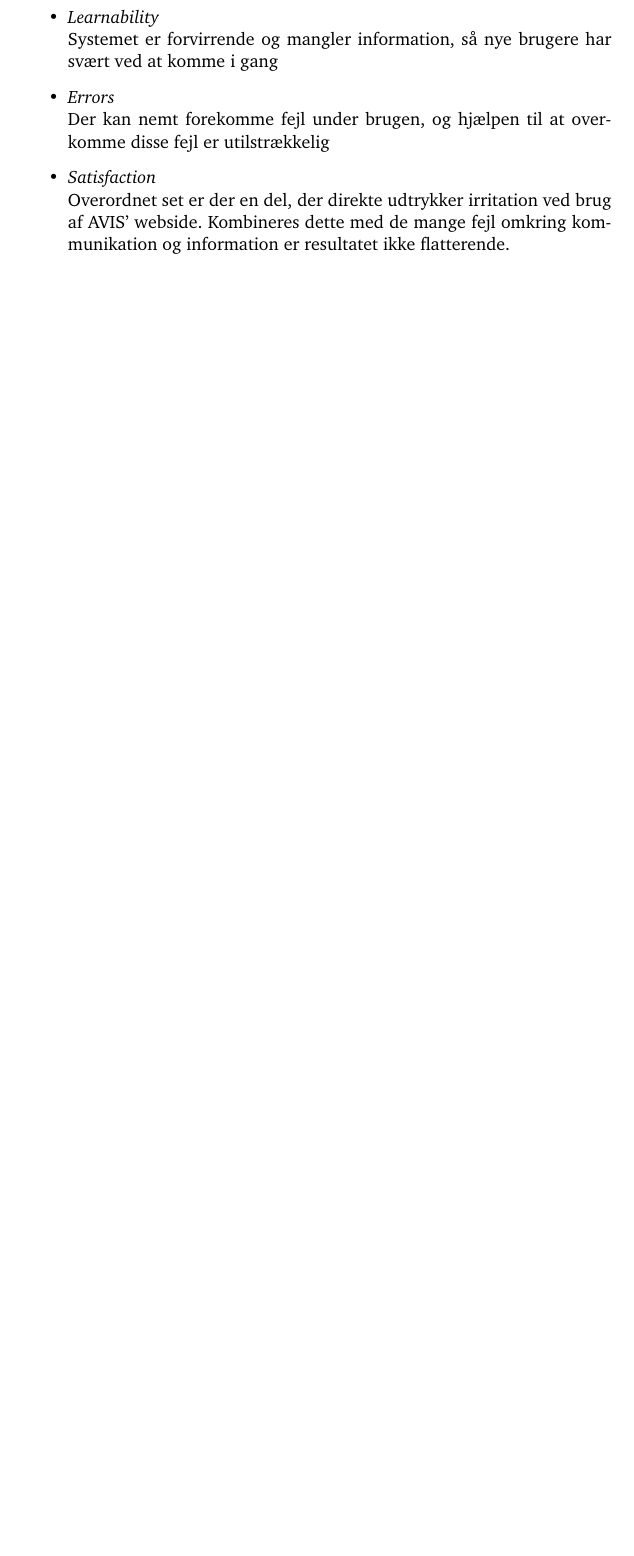
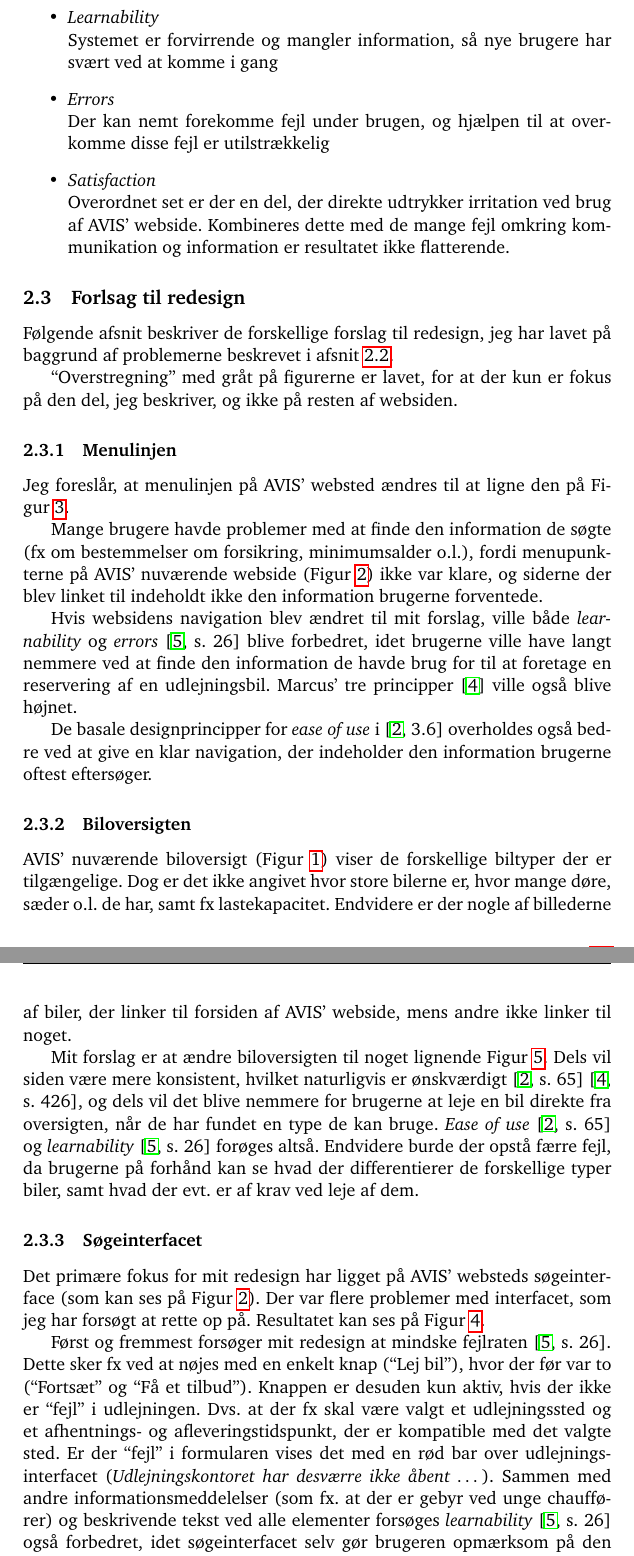
Before and after one commit to jumoel/diku-hci, a LaTeX document (julian_moeller_eksamen.tex, which reads del_b-redesign.tex): part of page 7 of 10 before the commit and two parts of pages 7 and 8 of 17 after it, the two joined at a grey line, cut so that both start at the same text, the shorter picture padded with empty space. Compiled offline with pdfLaTeX; the source files are stored in an older character set and shown here as Unicode.

Commit message:
B.3 draft done

```diff
--- /dev/null
+++ b/del_b-redesign.tex
@@ -0,0 +1,78 @@
+%%% Local Variables:
+%%% mode: latex
+%%% TeX-master: "julian_moeller_eksamen"
+%%% End:
+
+\subsection{Forlsag til redesign}
+\label{sec:forlsag-til-redesign}
+
+Følgende afsnit beskriver de forskellige forslag til redesign, jeg har
+lavet på baggrund af problemerne beskrevet i afsnit
+\ref{sec:analyse-af-problemer}.
+
+``Overstregning'' med gråt på figurerne er lavet, for at der kun er
+fokus på den del, jeg beskriver, og ikke på resten af websiden.
+
+\subsubsection{Menulinjen}
+\label{sec:menulinjen}
+
+Jeg foreslår, at menulinjen på AVIS' websted ændres til at ligne den
+på \figref{fig:menubar}.
+
+Mange brugere havde problemer med at finde den information de søgte
+(fx om bestemmelser om forsikring, minimumsalder o.l.), fordi
+menupunkterne på AVIS' nuværende webside (\figref{fig:avisdk}) ikke var
+klare, og siderne der blev linket til indeholdt ikke den information
+brugerne forventede.
+
+Hvis websidens navigation blev ændret til mit forslag, ville både
+\emph{learnability} og \emph{errors} \cite[s. 26]{nielsen} blive
+forbedret, idet brugerne ville have langt nemmere ved at finde den
+information de havde brug for til at foretage en reservering af en
+udlejningsbil. Marcus' tre principper \cite{marcus} ville også blive
+højnet.
+
+De basale designprincipper for \emph{ease of use} i \cite[3.6]{benyon}
+overholdes også bedre ved at give en klar navigation, der indeholder
+den information brugerne oftest eftersøger.
+
+\subsubsection{Biloversigten}
+\label{sec:biloversigten}
+
+AVIS' nuværende biloversigt (\figref{fig:avisbilovs}) viser de
+forskellige biltyper der er tilgængelige. Dog er det ikke angivet hvor
+store bilerne er, hvor mange døre, sæder o.l. de har, samt fx
+lastekapacitet. Endvidere er der nogle af billederne af biler, der
+linker til forsiden af AVIS' webside, mens andre ikke linker til
+noget.
+
+Mit forslag er at ændre biloversigten til noget lignende
+\figref{fig:choosecar}. Dels vil siden være mere konsistent, hvilket
+naturligvis er ønskværdigt \cite[s. 65]{benyon} \cite[s. 426]{marcus},
+og dels vil det blive nemmere for brugerne at leje en bil direkte fra
+oversigten, når de har fundet en type de kan bruge. \emph{Ease of use}
+\cite[s. 65]{benyon} og \emph{learnability} \cite[s. 26]{nielsen}
+forøges altså. Endvidere burde der opstå færre fejl, da brugerne på
+forhånd kan se hvad der differentierer de forskellige typer biler,
+samt hvad der evt. er af krav ved leje af dem.
+
+\subsubsection{Søgeinterfacet}
+\label{sec:sogeinterfacet}
+
+Det primære fokus for mit redesign har ligget på AVIS' websteds
+søgeinterface (som kan ses på \figref{fig:avisdk}). Der var flere
+problemer med interfacet, som jeg har forsøgt at rette op
+på. Resultatet kan ses på \figref{fig:search}.
+
+Først og fremmest forsøger mit redesign at mindske fejlraten
+\cite[s. 26]{nielsen}. Dette sker fx ved at nøjes med en enkelt knap
+(``Lej bil''), hvor der før var to (``Fortsæt'' og ``Få et tilbud'').
+Knappen er desuden kun aktiv, hvis der ikke er ``fejl'' i
+udlejningen. Dvs. at der fx skal være valgt et udlejningssted og et
+afhentnings- og afleveringstidspunkt, der er kompatible med det valgte
+sted. Er der ``fejl'' i formularen vises det med en rød bar over
+udlejningsinterfacet (\emph{Udlejningskontoret har desværre ikke åbent
+  \ldots}). Sammen med andre informationsmeddelelser (som fx. at der
+er gebyr ved unge chauffører) og beskrivende tekst ved alle elementer
+forsøges \emph{learnability} \cite[s. 26]{nielsen} også forbedret,
+idet søgeinterfacet selv gør brugeren opmærksom på den information de
```
Also changed, not shown: bilag.tex (+46 -0 lines), del_b.tex (+1 -0 lines), hci.bib (+11 -0 lines), del_b-redesign.tex (27 more changed lines).
